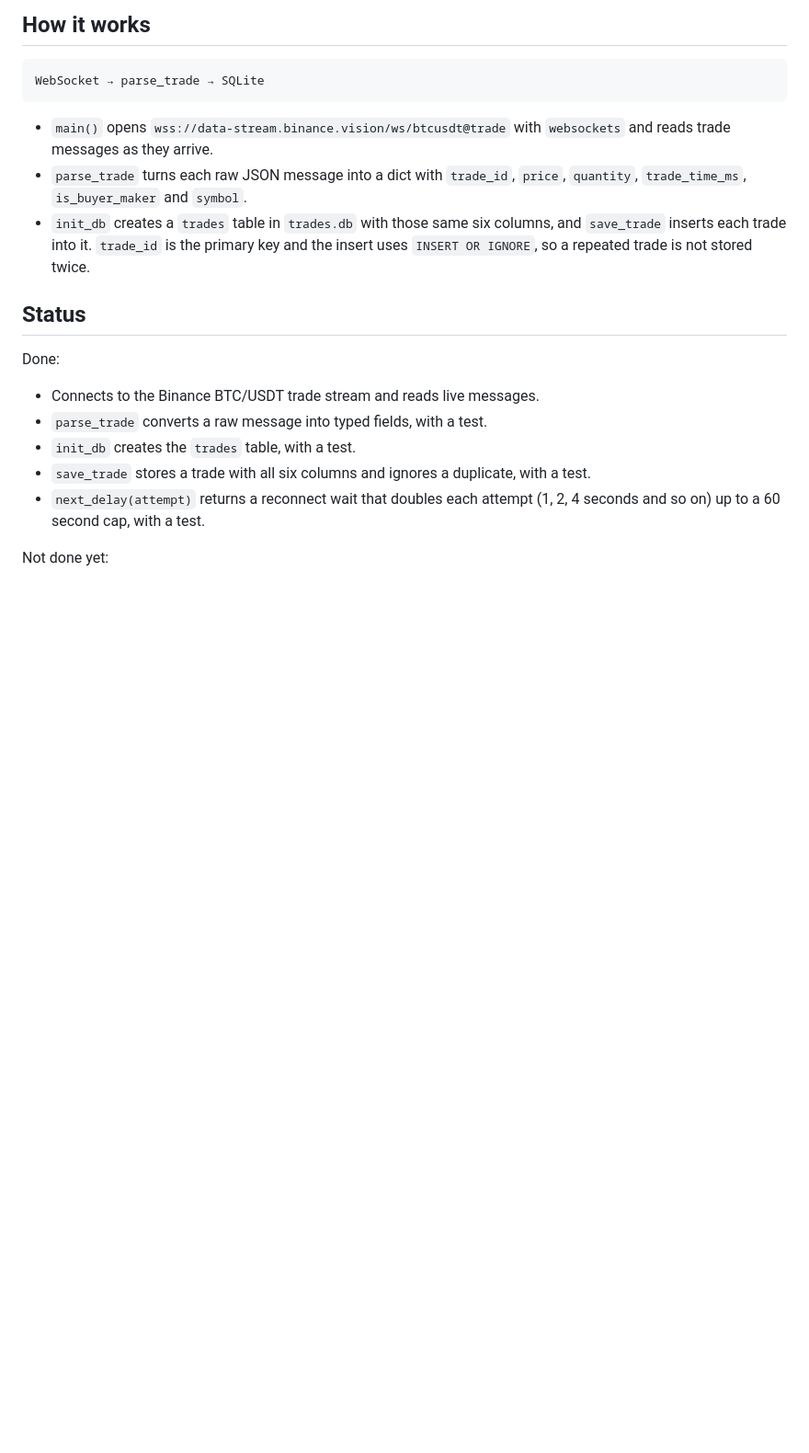
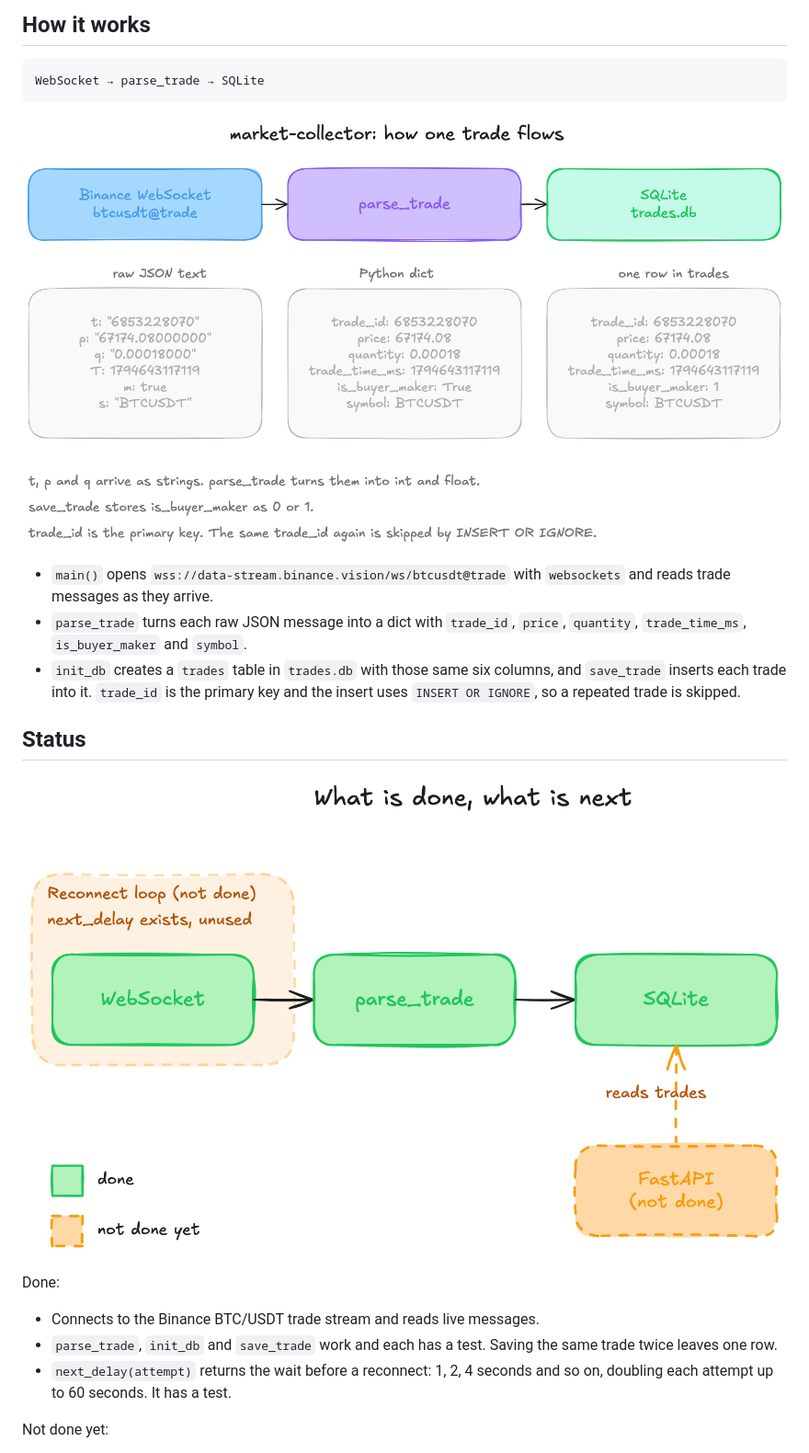
Before and after one commit to SirapraphatS/market-data-collector, a Markdown page: README.md, the part around the change. Shown at 92% size. GitHub-like rendering; pictures changed too: docs/pipeline.png (added), docs/status.png (added); blank space fills up the shorter version.

Commit message:
Add README with pipeline and status diagrams

````diff
--- a/README.md
+++ b/README.md
@@ -25,19 +25,21 @@ pytest
 WebSocket → parse_trade → SQLite
 ```
 
+![How one trade flows from the Binance WebSocket through parse_trade into SQLite](docs/pipeline.png)
+
 - `main()` opens `wss://data-stream.binance.vision/ws/btcusdt@trade` with `websockets` and reads trade messages as they arrive.
 - `parse_trade` turns each raw JSON message into a dict with `trade_id`, `price`, `quantity`, `trade_time_ms`, `is_buyer_maker` and `symbol`.
-- `init_db` creates a `trades` table in `trades.db` with those same six columns, and `save_trade` inserts each trade into it. `trade_id` is the primary key and the insert uses `INSERT OR IGNORE`, so a repeated trade is not stored twice.
+- `init_db` creates a `trades` table in `trades.db` with those same six columns, and `save_trade` inserts each trade into it. `trade_id` is the primary key and the insert uses `INSERT OR IGNORE`, so a repeated trade is skipped.
 
 ## Status
+
+![Done: WebSocket, parse_trade, SQLite. Not done yet: reconnect loop and FastAPI](docs/status.png)
 
 Done:
 
 - Connects to the Binance BTC/USDT trade stream and reads live messages.
-- `parse_trade` converts a raw message into typed fields, with a test.
-- `init_db` creates the `trades` table, with a test.
-- `save_trade` stores a trade with all six columns and ignores a duplicate, with a test.
-- `next_delay(attempt)` returns a reconnect wait that doubles each attempt (1, 2, 4 seconds and so on) up to a 60 second cap, with a test.
+- `parse_trade`, `init_db` and `save_trade` work and each has a test. Saving the same trade twice leaves one row.
+- `next_delay(attempt)` returns the wait before a reconnect: 1, 2, 4 seconds and so on, doubling each attempt up to 60 seconds. It has a test.
 
 Not done yet:
 
````
